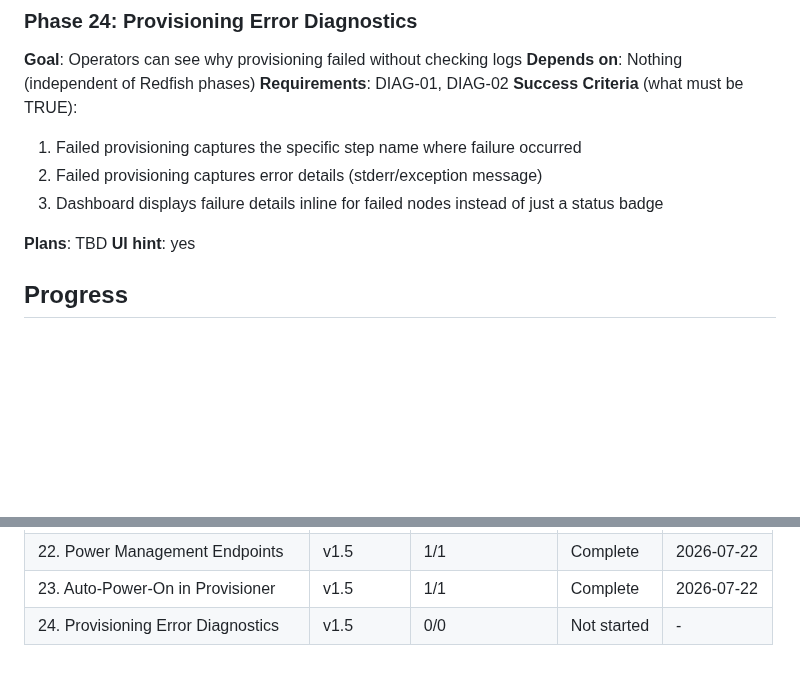
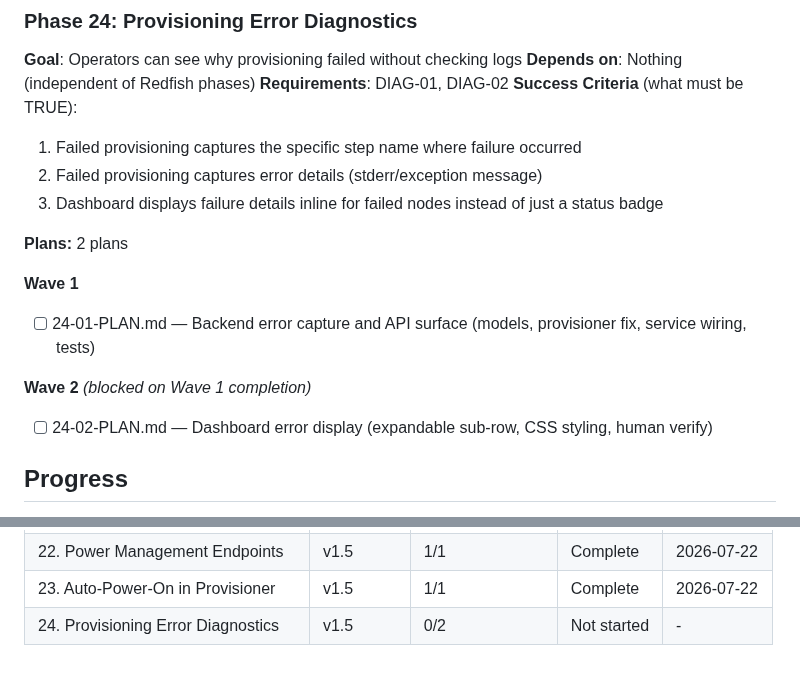
Before and after one commit to grafuls/qiip, a Markdown page: .planning/ROADMAP.md, 2 parts joined by grey strips. Rendered like a GitHub page; blank space fills up the shorter version.

Commit message:
docs(24): create phase plans for provisioning error diagnostics
Co-Authored-By: Claude Opus 4.6 (1M context) <noreply@anthropic.com>

```diff
--- a/.planning/ROADMAP.md
+++ b/.planning/ROADMAP.md
@@ -137,8 +137,15 @@ Plans:
   2. Failed provisioning captures error details (stderr/exception message)
   3. Dashboard displays failure details inline for failed nodes instead of just a status badge
 
-**Plans**: TBD
-**UI hint**: yes
+**Plans:** 2 plans
+
+**Wave 1**
+
+- [ ] 24-01-PLAN.md — Backend error capture and API surface (models, provisioner fix, service wiring, tests)
+
+**Wave 2** *(blocked on Wave 1 completion)*
+
+- [ ] 24-02-PLAN.md — Dashboard error display (expandable sub-row, CSS styling, human verify)
 
 ## Progress
 
@@ -171,4 +178,4 @@ Phases execute in numeric order: 21 -> 22 -> 23 -> 24
 | 21. Redfish Client & Configuration | v1.5 | 2/2 | Complete    | 2026-07-22 |
 | 22. Power Management Endpoints | v1.5 | 1/1 | Complete    | 2026-07-22 |
 | 23. Auto-Power-On in Provisioner | v1.5 | 1/1 | Complete    | 2026-07-22 |
-| 24. Provisioning Error Diagnostics | v1.5 | 0/0 | Not started | - |
+| 24. Provisioning Error Diagnostics | v1.5 | 0/2 | Not started | - |
```
Also changed, not shown: 2 other files.
